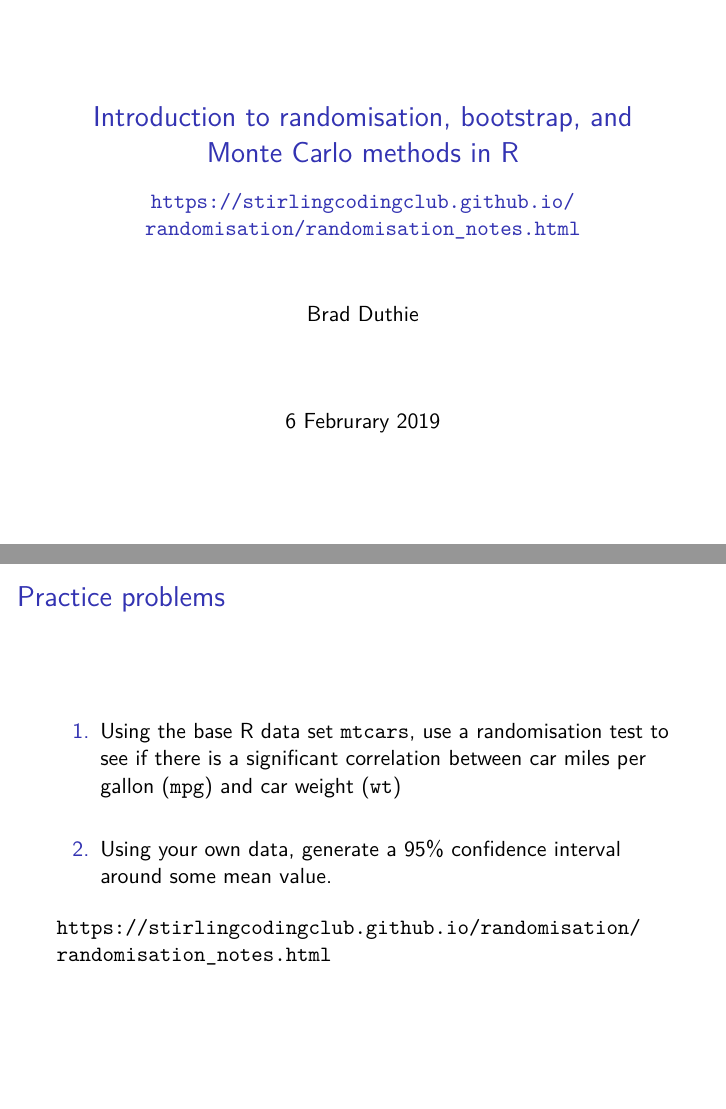
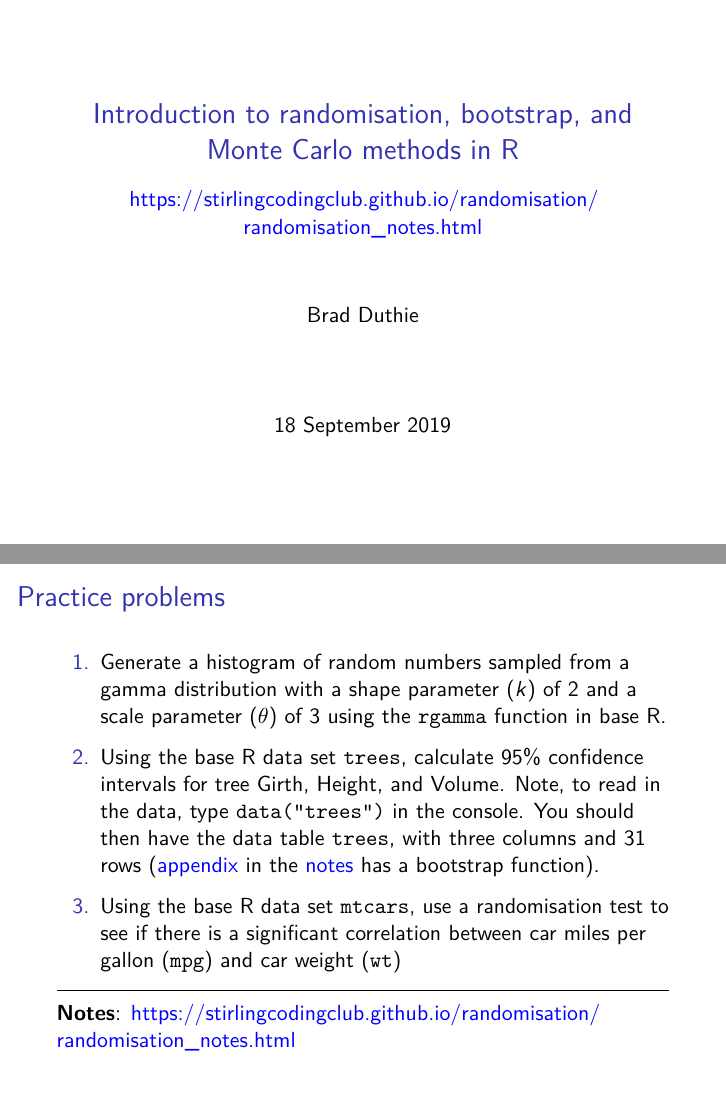
Before and after one commit to StirlingCodingClub/randomisation, an R Markdown document (randomisation_slides.Rmd): pages 1 and 23 of 23 before the commit and pages 1 and 21 of 21 after it, joined at a grey line. The pictures show the output file randomisation_slides.pdf that the author committed with the source.

````diff
--- a/randomisation_slides.Rmd
+++ b/randomisation_slides.Rmd
@@ -2,7 +2,7 @@
 title: "Introduction to randomisation, bootstrap, and Monte Carlo methods in R"
 subtitle: https://stirlingcodingclub.github.io/randomisation/randomisation_notes.html
 author: "Brad Duthie"
-date: "6 Februrary 2019"
+date: "18 September 2019"
 output:
   beamer_presentation:
     theme: "default"
@@ -220,8 +223,13 @@
 
 ## Practice problems
 
-1. Using the base R data set `mtcars`, use a randomisation test to see if there is a significant correlation between car miles per gallon (`mpg`) and car weight (`wt`)
+1. Generate a histogram of random numbers sampled from a gamma distribution with a shape parameter ($k$) of 2 and a scale parameter ($\theta$) of 3 using the `rgamma` function in base R.
 
+2. Using the base R data set `trees`, calculate 95% confidence intervals for tree Girth, Height, and Volume. Note, to read in the data, type `data("trees")` in the console. You should then have the data table `trees`, with three columns and 31 rows ([appendix](https://stirlingcodingclub.github.io/randomisation/randomisation_notes.html#appendix) in the [notes](https://stirlingcodingclub.github.io/randomisation/randomisation_notes.html) has a bootstrap function).
+
+3. Using the base R data set `mtcars`, use a randomisation test to see if there is a significant correlation between car miles per gallon (`mpg`) and car weight (`wt`)
+
+\vspace{3mm}
 
 <details>
 
@@ -238,6 +246,6 @@
 p_val     <- (more_extr + 1) / (iters + 1);
 ```
 
-2. Using your own data, generate a 95\% confidence interval around some mean value.
+\hrule
 
-https://stirlingcodingclub.github.io/randomisation/randomisation_notes.html
+**Notes**: https://stirlingcodingclub.github.io/randomisation/randomisation_notes.html
````
Also changed, not shown: randomisation_slides.pdf, randomisation_slides.Rmd (9 more changed lines).
